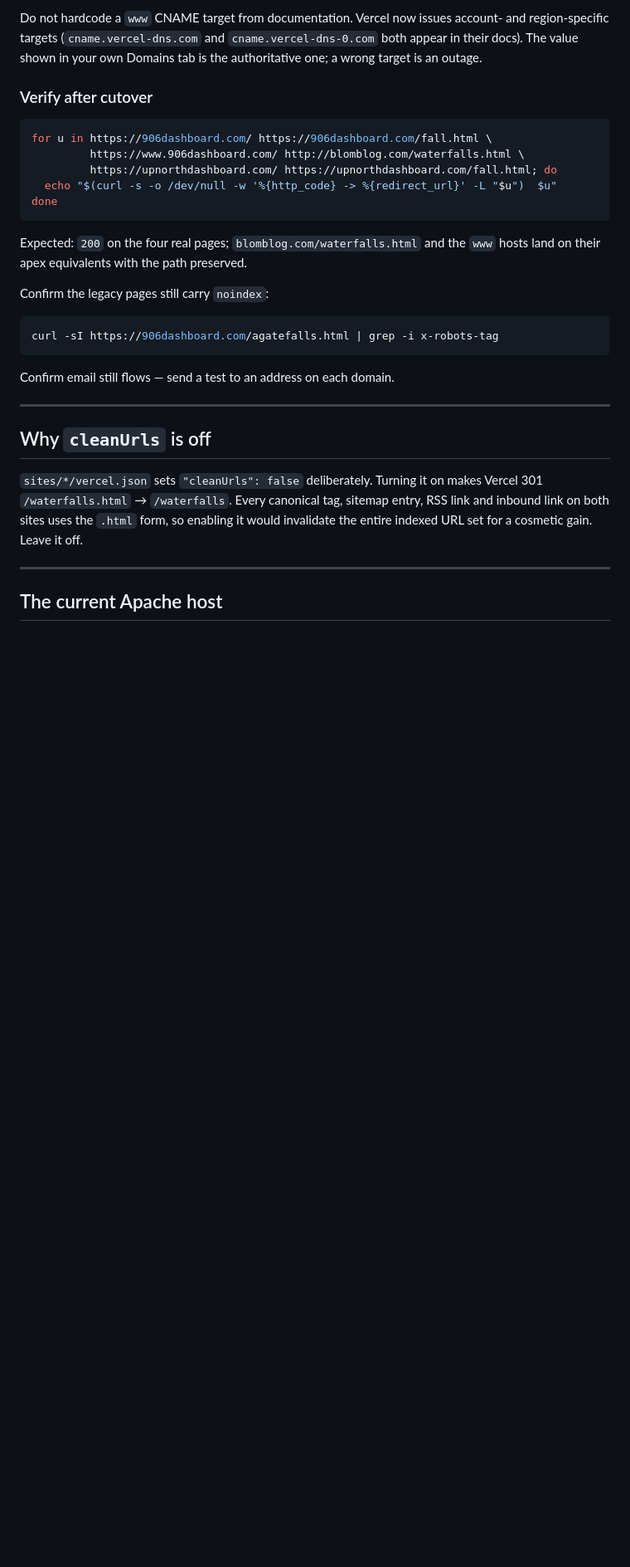
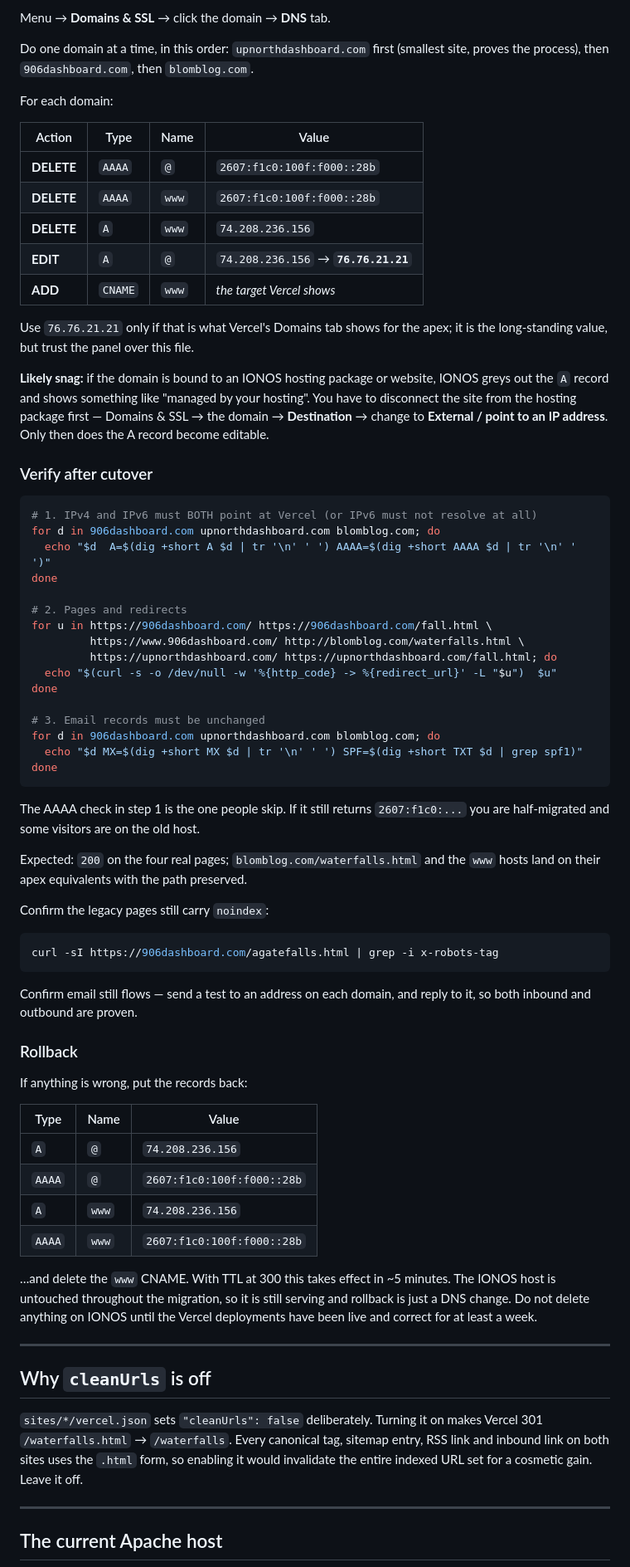
Before and after one commit to dblomqu1-8980/michigan-dashboards, a Markdown page: DEPLOYMENT.md, the part around one of its changes. Shown at 83% size. GitHub-like rendering; blank space fills up the shorter version.

````diff
--- a/DEPLOYMENT.md
+++ b/DEPLOYMENT.md
@@ -108,18 +157,51 @@ Then at **IONOS**, for each domain, change only:
 
-Do not hardcode a `www` CNAME target from documentation. Vercel now issues
-account- and region-specific targets (`cname.vercel-dns.com` and
-`cname.vercel-dns-0.com` both appear in their docs). The value shown in your
-own Domains tab is the authoritative one; a wrong target is an outage.
+Menu → **Domains & SSL** → click the domain → **DNS** tab.
+
+Do one domain at a time, in this order: `upnorthdashboard.com` first (smallest
+site, proves the process), then `906dashboard.com`, then `blomblog.com`.
+
+For each domain:
+
+| Action | Type | Name | Value |
+|---|---|---|---|
+| **DELETE** | `AAAA` | `@` | `2607:f1c0:100f:f000::28b` |
+| **DELETE** | `AAAA` | `www` | `2607:f1c0:100f:f000::28b` |
+| **DELETE** | `A` | `www` | `74.208.236.156` |
+| **EDIT** | `A` | `@` | `74.208.236.156` → **`76.76.21.21`** |
+| **ADD** | `CNAME` | `www` | *the target Vercel shows* |
+
+Use `76.76.21.21` only if that is what Vercel's Domains tab shows for the apex;
+it is the long-standing value, but trust the panel over this file.
+
+**Likely snag:** if the domain is bound to an IONOS hosting package or website,
+IONOS greys out the `A` record and shows something like "managed by your
+hosting". You have to disconnect the site from the hosting package first —
+Domains & SSL → the domain → **Destination** → change to **External / point to
+an IP address**. Only then does the A record become editable.
 
 ### Verify after cutover
 
 ```bash
+# 1. IPv4 and IPv6 must BOTH point at Vercel (or IPv6 must not resolve at all)
+for d in 906dashboard.com upnorthdashboard.com blomblog.com; do
+  echo "$d  A=$(dig +short A $d | tr '\n' ' ') AAAA=$(dig +short AAAA $d | tr '\n' ' ')"
+done
+
+# 2. Pages and redirects
 for u in https://906dashboard.com/ https://906dashboard.com/fall.html \
          https://www.906dashboard.com/ http://blomblog.com/waterfalls.html \
          https://upnorthdashboard.com/ https://upnorthdashboard.com/fall.html; do
   echo "$(curl -s -o /dev/null -w '%{http_code} -> %{redirect_url}' -L "$u")  $u"
 done
+
+# 3. Email records must be unchanged
+for d in 906dashboard.com upnorthdashboard.com blomblog.com; do
+  echo "$d MX=$(dig +short MX $d | tr '\n' ' ') SPF=$(dig +short TXT $d | grep spf1)"
+done
 ```
+
+The AAAA check in step 1 is the one people skip. If it still returns
+`2607:f1c0:...` you are half-migrated and some visitors are on the old host.
 
 Expected: `200` on the four real pages; `blomblog.com/waterfalls.html` and the
 `www` hosts land on their apex equivalents with the path preserved.
@@ -130,7 +212,24 @@ Confirm the legacy pages still carry `noindex`:
 curl -sI https://906dashboard.com/agatefalls.html | grep -i x-robots-tag
 ```
 
-Confirm email still flows — send a test to an address on each domain.
+Confirm email still flows — send a test to an address on each domain, and
+reply to it, so both inbound and outbound are proven.
+
+### Rollback
+
+If anything is wrong, put the records back:
+
+| Type | Name | Value |
+|---|---|---|
+| `A` | `@` | `74.208.236.156` |
+| `AAAA` | `@` | `2607:f1c0:100f:f000::28b` |
+| `A` | `www` | `74.208.236.156` |
+| `AAAA` | `www` | `2607:f1c0:100f:f000::28b` |
+
+…and delete the `www` CNAME. With TTL at 300 this takes effect in ~5 minutes.
+The IONOS host is untouched throughout the migration, so it is still serving
+and rollback is just a DNS change. Do not delete anything on IONOS until the
+Vercel deployments have been live and correct for at least a week.
 
 ---
 
````
Also changed, not shown: other parts of DEPLOYMENT.md (+64 -15 lines).
